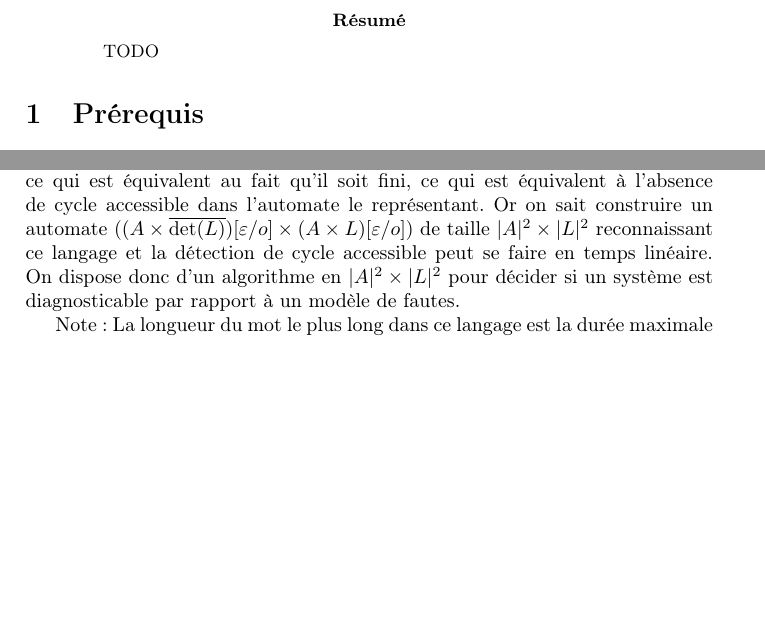
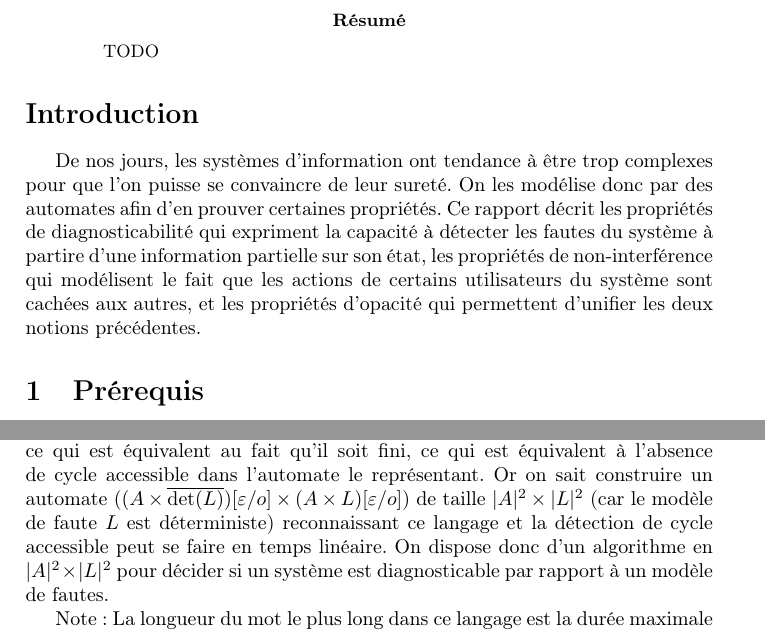
Before and after one commit to xavierm02/Projet-M1, a LaTeX paper (main.tex): two parts of pages 1 and 3 of 6 before the commit and two parts of pages 1 and 4 of 6 after it, joined at a grey line, cut so that both start at the same text, the shorter picture padded with empty space. Compiled offline with pdfLaTeX.

Commit message:
Added introduction.

```diff
--- a/main.tex
+++ b/main.tex
@@ -22,6 +22,10 @@
 \begin{abstract}
 TODO
 \end{abstract}
+
+\section*{Introduction}
+
+De nos jours, les syst\`emes d'information ont tendance \`a \^etre trop complexes pour que l'on puisse se convaincre de leur suret\'e. On les mod\'elise donc par des automates afin d'en prouver certaines propri\'et\'es. Ce rapport d\'ecrit les propri\'et\'es de diagnosticabilit\'e qui expriment la capacit\'e \`a d\'etecter les fautes du syst\`eme \`a partire d'une information partielle sur son \'etat, les propri\'et\'es de non-interf\'erence qui mod\'elisent le fait que les actions de certains utilisateurs du syst\`eme sont cach\'ees aux autres, et les propri\'et\'es d'opacit\'e qui permettent d'unifier les deux notions pr\'ec\'edentes.
 
 \section{Pr\'erequis}
 
@@ -146,7 +150,7 @@ L'id\'ee de l'agorithme est qu'un automate est diagnosticable par rapport \`a un
   \item $\pi_{\Sigma_o}(\mathcal L(A) \setminus \mathcal L(L))$ est le langage des observations d'ex\'ecutions sans faute.
   \item Donc $\pi_{\Sigma_o}(\mathcal L(A) \setminus \mathcal L(L)) \cap \pi_{\Sigma_o}(\mathcal L (A) \cap \mathcal L(L))$ est le langage des observations d'ex\'ecutions ambiguës.
 \end{itemize}
-Il suffit donc de v\'erifier que ce langage ne contient que des mots de taille born\'ee, ce qui est équivalent au fait qu'il soit fini, ce qui est \'equivalent \`a l'absence de cycle accessible dans l'automate le repr\'esentant. Or on sait construire un automate ($(A\times \overline{\det(L)})[\varepsilon/o] \times (A\times L)[\varepsilon/o]$) de taille $|A|^2 \times |L|^2$ reconnaissant ce langage et la d\'etection de cycle accessible peut se faire en temps lin\'eaire. On dispose donc d'un algorithme en $|A|^2 \times |L|^2$ pour d\'ecider si un syst\`eme est diagnosticable par rapport \`a un mod\`ele de fautes.
+Il suffit donc de v\'erifier que ce langage ne contient que des mots de taille born\'ee, ce qui est équivalent au fait qu'il soit fini, ce qui est \'equivalent \`a l'absence de cycle accessible dans l'automate le repr\'esentant. Or on sait construire un automate ($(A\times \overline{\det(L)})[\varepsilon/o] \times (A\times L)[\varepsilon/o]$) de taille $|A|^2 \times |L|^2$ (car le mod\`ele de faute $L$ est d\'eterministe) reconnaissant ce langage et la d\'etection de cycle accessible peut se faire en temps lin\'eaire. On dispose donc d'un algorithme en $|A|^2 \times |L|^2$ pour d\'ecider si un syst\`eme est diagnosticable par rapport \`a un mod\`ele de fautes.
 
 Note : La longueur du mot le plus long dans ce langage est la dur\'ee maximale pendant laquelle on ne sait pas si le syst\`eme a fait une faute ou non.
 
```
Also changed, not shown: main.tex (2 more changed lines).
